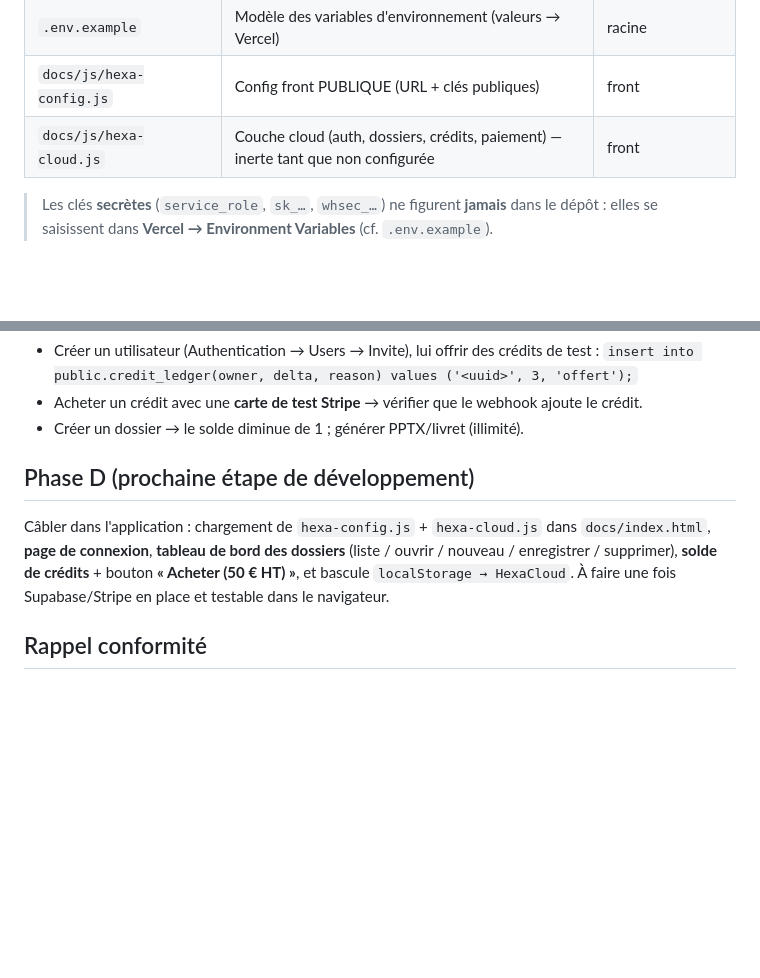
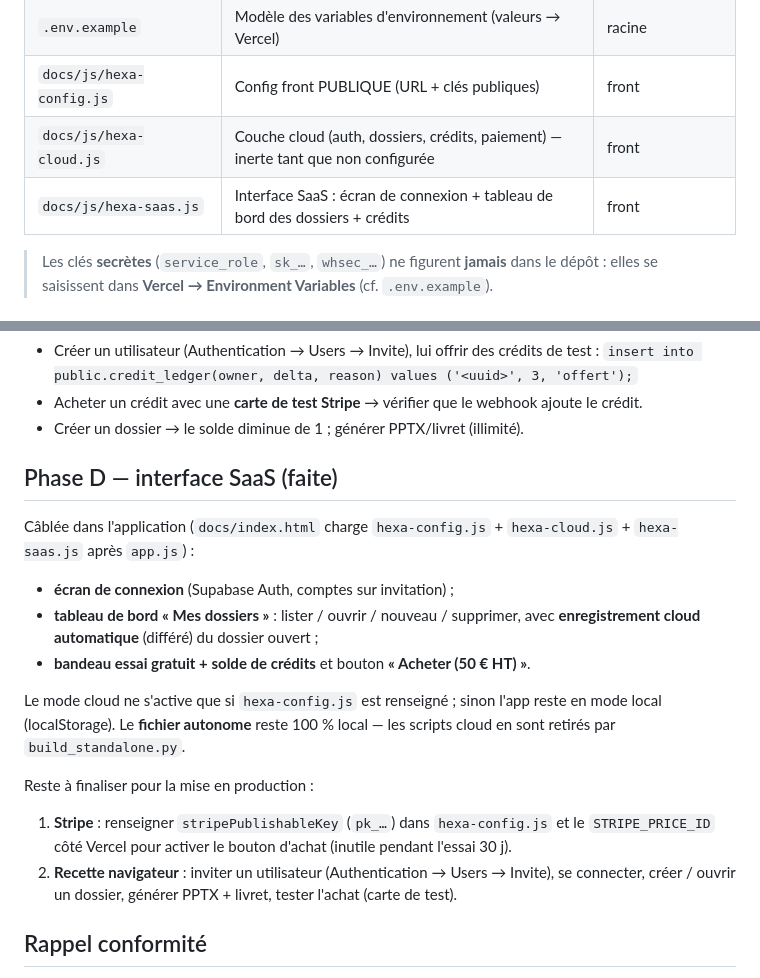
Before and after one commit to julienvondaniel-hash/Kapaudit, a Markdown page: DEPLOY.md, 2 parts joined by grey strips. Rendered like a GitHub page; blank space fills up the shorter version.

```diff
--- a/DEPLOY.md
+++ b/DEPLOY.md
@@ -16,6 +16,7 @@ tableau de bord des dossiers dans l'app (Phase D)** est l'étape suivante.
 | `.env.example` | Modèle des variables d'environnement (valeurs → Vercel) | racine |
 | `docs/js/hexa-config.js` | Config front PUBLIQUE (URL + clés publiques) | front |
 | `docs/js/hexa-cloud.js` | Couche cloud (auth, dossiers, crédits, paiement) — inerte tant que non configurée | front |
+| `docs/js/hexa-saas.js` | Interface SaaS : écran de connexion + tableau de bord des dossiers + crédits | front |
 
 > Les clés **secrètes** (`service_role`, `sk_…`, `whsec_…`) ne figurent **jamais** dans le
 > dépôt : elles se saisissent dans **Vercel → Environment Variables** (cf. `.env.example`).
@@ -60,12 +61,23 @@ window.HEXA_CONFIG = {
 - Acheter un crédit avec une **carte de test Stripe** → vérifier que le webhook ajoute le crédit.
 - Créer un dossier → le solde diminue de 1 ; générer PPTX/livret (illimité).
 
-## Phase D (prochaine étape de développement)
-Câbler dans l'application : chargement de `hexa-config.js` + `hexa-cloud.js` dans
-`docs/index.html`, **page de connexion**, **tableau de bord des dossiers** (liste / ouvrir /
-nouveau / enregistrer / supprimer), **solde de crédits** + bouton **« Acheter (50 € HT) »**,
-et bascule `localStorage → HexaCloud`. À faire une fois Supabase/Stripe en place et testable
-dans le navigateur.
+## Phase D — interface SaaS (faite)
+Câblée dans l'application (`docs/index.html` charge `hexa-config.js` + `hexa-cloud.js` +
+`hexa-saas.js` après `app.js`) :
+- **écran de connexion** (Supabase Auth, comptes sur invitation) ;
+- **tableau de bord « Mes dossiers »** : lister / ouvrir / nouveau / supprimer, avec
+  **enregistrement cloud automatique** (différé) du dossier ouvert ;
+- **bandeau essai gratuit + solde de crédits** et bouton **« Acheter (50 € HT) »**.
+
+Le mode cloud ne s'active que si `hexa-config.js` est renseigné ; sinon l'app reste en mode
+local (localStorage). Le **fichier autonome** reste 100 % local — les scripts cloud en sont
+retirés par `build_standalone.py`.
+
+Reste à finaliser pour la mise en production :
+1. **Stripe** : renseigner `stripePublishableKey` (`pk_…`) dans `hexa-config.js` et le
+   `STRIPE_PRICE_ID` côté Vercel pour activer le bouton d'achat (inutile pendant l'essai 30 j).
+2. **Recette navigateur** : inviter un utilisateur (Authentication → Users → Invite), se
+   connecter, créer / ouvrir un dossier, générer PPTX + livret, tester l'achat (carte de test).
 
 ## Rappel conformité
 Hébergement UE, RGPD (responsable de traitement, information des clients, DPA Supabase/Vercel/
```
